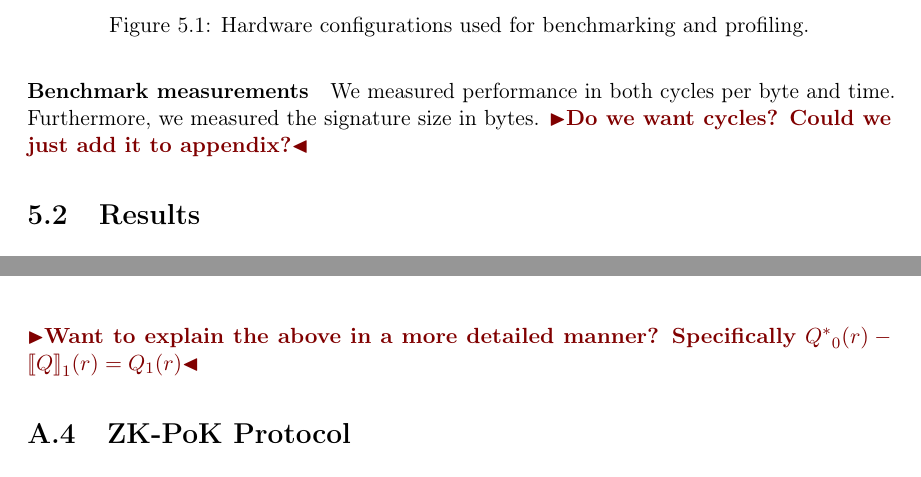
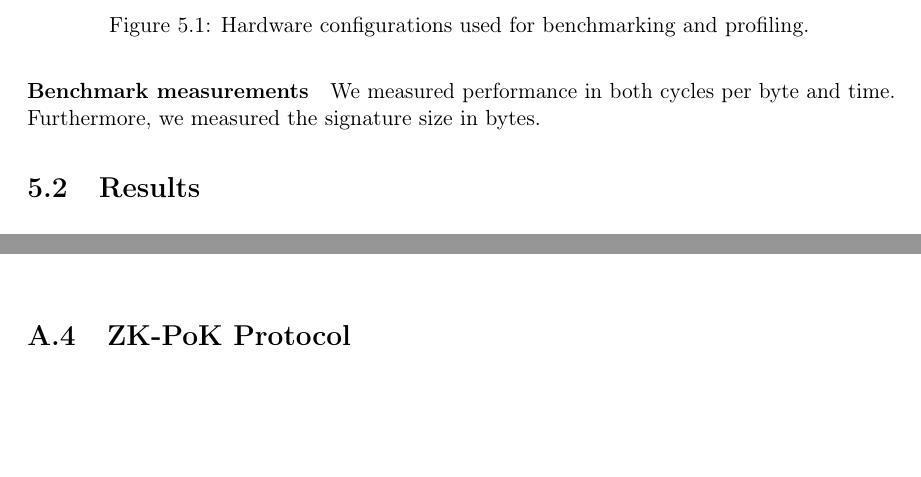
Before and after one commit to Mactherobot/sdith-rust, a LaTeX thesis (project/template.tex): two parts of pages 92 and 113 of 114, joined at a grey line, cut so that both start at the same text, the shorter picture padded with empty space. Compiled offline with pdfLaTeX.

Commit message:
Remove todos

```diff
--- a/project/template.tex
+++ b/project/template.tex
@@ -3444,7 +3435,7 @@ Benchmarks were conducted on two machines: a Dell XPS 15 9510 and a MacBook Pro
 \end{figure}
 
 \subsubsection{Benchmark measurements}\label{sub:bench_measurements}
-We measured performance in both cycles per byte and time. Furthermore, we measured the signature size in bytes. \todo{Do we want cycles? Could we just add it to appendix?}
+We measured performance in both cycles per byte and time. Furthermore, we measured the signature size in bytes.
 
 \section{Results}\label{sub:results}
 
@@ -4063,7 +4053,6 @@ Next, the verifier computes the inverse of the broadcast share to recompute $(\s
                & = {S^*}_0(r) - S^*_0(r)  + \sh{b}                                                                     &  & \autoref{eq:mpcpoly} \\
                & = \sh{b}                                                                                              &  & \autoref{eq:mpcpoly} \\
 \end{align*}
-\todo{Want to explain the above in a more detailed manner? Specifically ${Q^*}_0(r) - {\sh{Q}}_1(r) = Q_1(r)$}
 
 \section{ZK-PoK Protocol}\label{sec:sdith-zkpok}
 
```
Also changed, not shown: project/template.tex (12 more changed lines).
